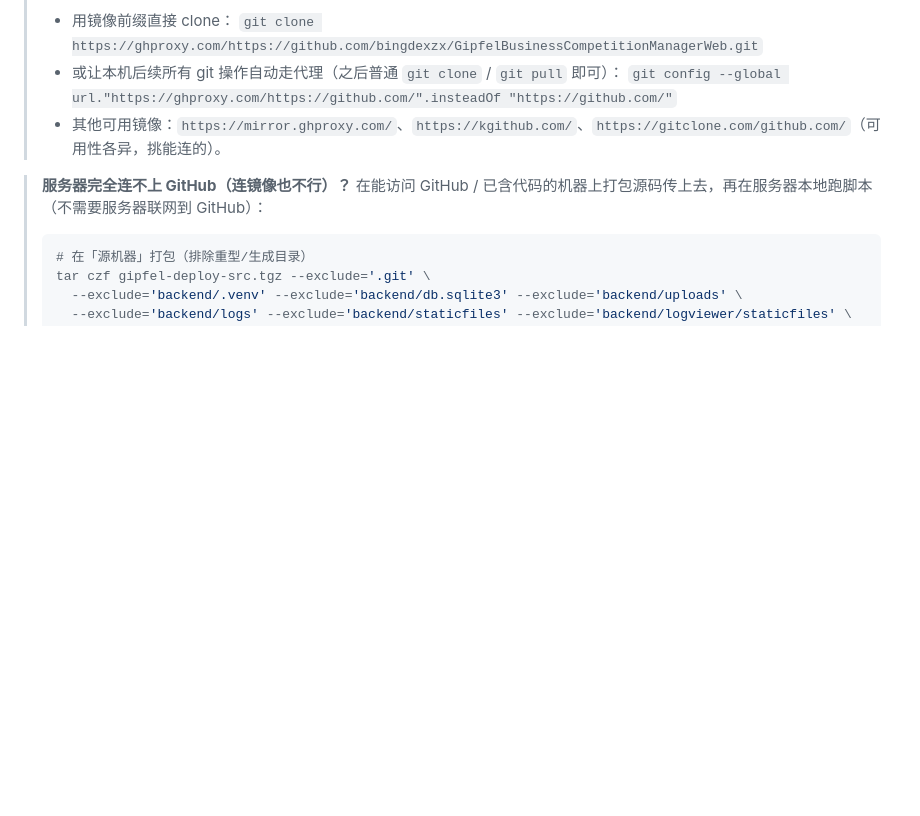
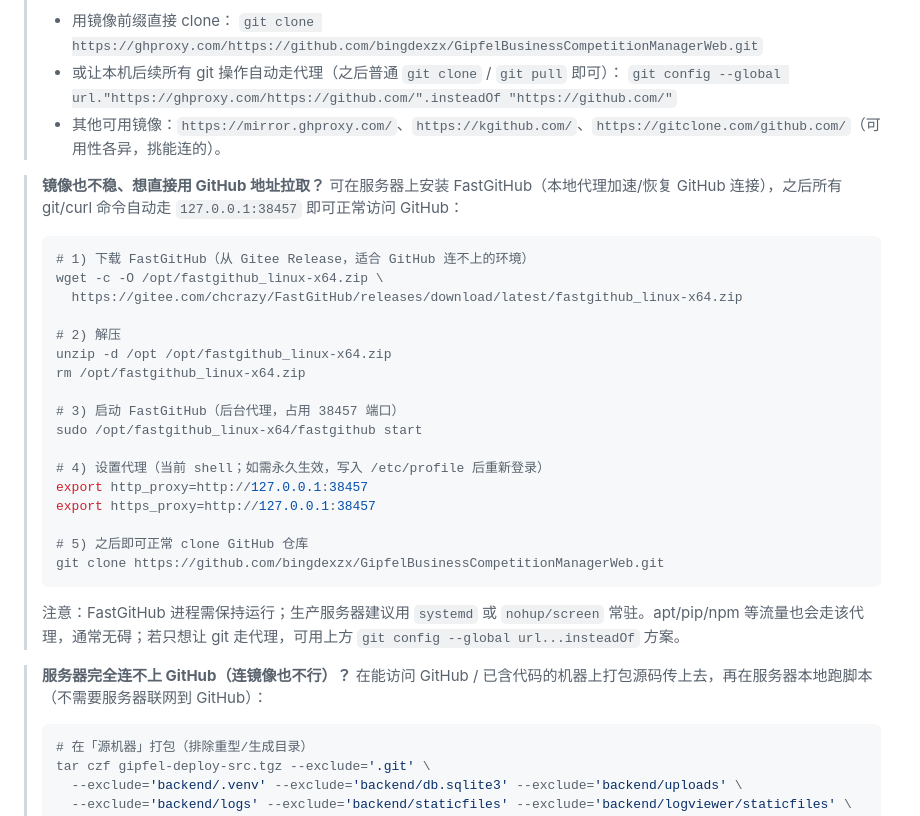
Before and after one commit to bingdexzx/GipfelBusinessCompetitionManagerWeb, a Markdown page: deploy/README.md, the part around the change. GitHub-like rendering; blank space fills up the shorter version.

Commit message:
docs: 部署文档补充 FastGitHub 本地代理方案（GitHub 连不上时安装）
- deploy/README.md「获取源码」新增 FastGitHub 安装、解压、启动、设置 http_proxy/https_proxy=127.0.0.1:38457 的完整命令
- 说明 FastGitHub 进程需常驻（systemd/nohup/screen），以及 apt/pip/npm 也会走该代理
- OPS.md 第 11 节同步引用 FastGitHub 选项，避免只列镜像前缀

````diff
--- a/deploy/README.md
+++ b/deploy/README.md
@@ -35,6 +35,28 @@ sudo bash scripts/deploy-linux.sh --install-dir /opt/gipfel --with-nginx
 > - 或让本机后续所有 git 操作自动走代理（之后普通 `git clone` / `git pull` 即可）：
 >   `git config --global url."https://ghproxy.com/https://github.com/".insteadOf "https://github.com/"`
 > - 其他可用镜像：`https://mirror.ghproxy.com/`、`https://kgithub.com/`、`https://gitclone.com/github.com/`（可用性各异，挑能连的）。
+
+> **镜像也不稳、想直接用 GitHub 地址拉取？** 可在服务器上安装 FastGitHub（本地代理加速/恢复 GitHub 连接），之后所有 git/curl 命令自动走 `127.0.0.1:38457` 即可正常访问 GitHub：
+> ```bash
+> # 1) 下载 FastGitHub（从 Gitee Release，适合 GitHub 连不上的环境）
+> wget -c -O /opt/fastgithub_linux-x64.zip \
+>   https://gitee.com/chcrazy/FastGitHub/releases/download/latest/fastgithub_linux-x64.zip
+>
+> # 2) 解压
+> unzip -d /opt /opt/fastgithub_linux-x64.zip
+> rm /opt/fastgithub_linux-x64.zip
+>
+> # 3) 启动 FastGitHub（后台代理，占用 38457 端口）
+> sudo /opt/fastgithub_linux-x64/fastgithub start
+>
+> # 4) 设置代理（当前 shell；如需永久生效，写入 /etc/profile 后重新登录）
+> export http_proxy=http://127.0.0.1:38457
+> export https_proxy=http://127.0.0.1:38457
+>
+> # 5) 之后即可正常 clone GitHub 仓库
+> git clone https://github.com/bingdexzx/GipfelBusinessCompetitionManagerWeb.git
+> ```
+> 注意：FastGitHub 进程需保持运行；生产服务器建议用 `systemd` 或 `nohup/screen` 常驻。apt/pip/npm 等流量也会走该代理，通常无碍；若只想让 git 走代理，可用上方 `git config --global url...insteadOf` 方案。
 
 > **服务器完全连不上 GitHub（连镜像也不行）？** 在能访问 GitHub / 已含代码的机器上打包源码传上去，再在服务器本地跑脚本（不需要服务器联网到 GitHub）：
 > ```bash
````
Also changed, not shown: OPS.md (+1 -1 lines).
